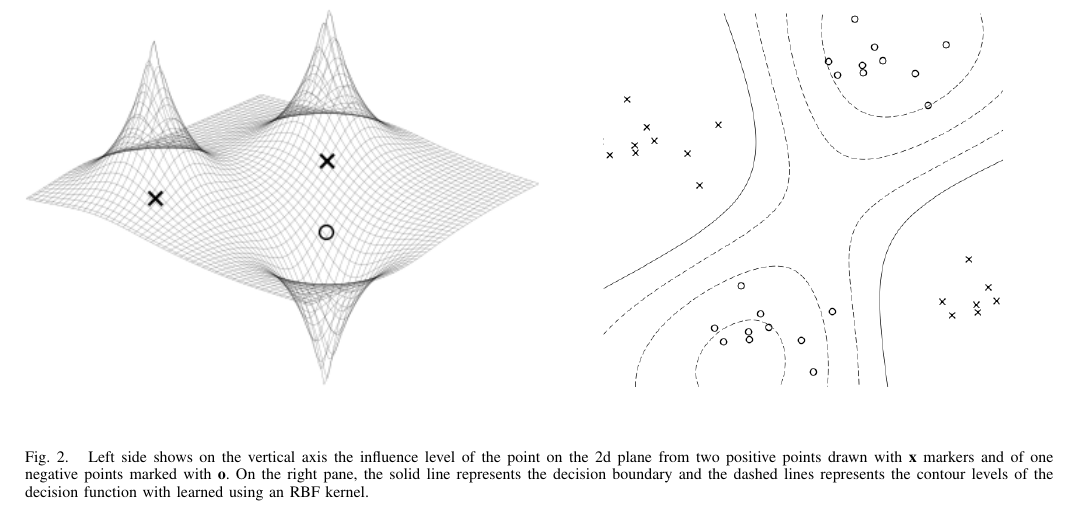
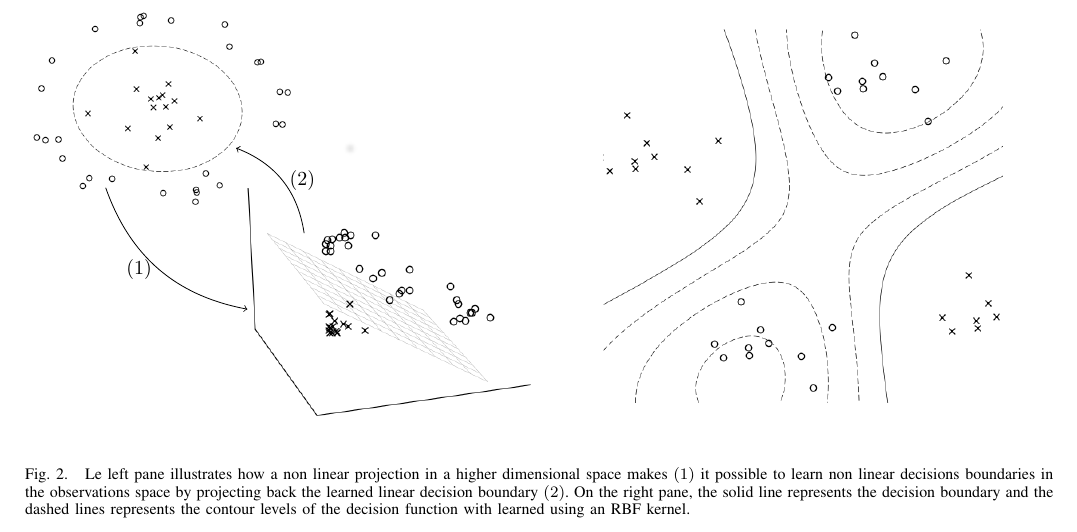
Before and after one commit to matthieubulte/proseminar-svm, a LaTeX paper (proposal/learning_with_kernels.tex, which reads proposal/fig3.tex, proposal/kernel_svm.tex): part of page 5 of 6 before the commit and part of page 4 of 6 after it, cut at the place of the change. Compiled offline with pdfLaTeX; the source files are stored in an older character set and shown here as Unicode.

Commit message:
Replace influence map with polynomial projection

```diff
--- /dev/null
+++ b/proposal/fig3.tex
@@ -0,0 +1,16 @@
+\begin{tikzpicture}
+  \node[inner sep=0pt] (two-d) at (-6,3)
+  {\includegraphics[width=.5\textwidth]{figure_3_3_2.png}};
+
+  \node[inner sep=0pt] (three-d) at (-2,0)
+  {\includegraphics[width=.55\textwidth]{figure_3_2.png}};
+
+  \draw[bend right,->]  (-7,1.6) to node [left] {$(1)$} (three-d);
+  \draw[bend right,->] (-3.5,0.8) to node [right] {$(2)$} (-4.7,2.3);
+
+\end{tikzpicture}
+
+%%% Local Variables:
+%%% mode: latex
+%%% TeX-master: "learning_with_kernels"
+%%% End:
--- a/proposal/kernel_svm.tex
+++ b/proposal/kernel_svm.tex
@@ -1,3 +1,18 @@
+\begin{figure*}
+  \begin{minipage}{.5\textwidth}
+    \centering
+    \input{fig3}
+    %\includegraphics[width=\linewidth]{influence_map.png}
+  \end{minipage}%
+  \begin{minipage}{.5\textwidth}
+    \centering
+    \includegraphics[width=\linewidth]{decision_boundary.png}
+  \end{minipage}
+  \caption{
+    Le left pane illustrates how a non linear projection in a higher dimensional space makes $(1)$ it possible to learn non linear decisions boundaries in the observations space by projecting back the learned linear decision boundary $(2)$. On the right pane, the solid line represents the decision boundary and the dashed lines represents the contour levels of the decision function with learned using an RBF kernel.
+  }
+\end{figure*}
+
 \section{Kernel methods}
 
 The previous section introduced the linear SVM classifier. As we have seen, the linear SVM  allows us the find the best separating hyperplane between two linearly separable classes of observations. In this section we introduce the concept of kernels, allowing us to learn non linear decision boundaries, continuing with Mercer's theorem and the kernel trick, results from functional analysis allowing us to use the newly introduced ideas of kernels with the previously presented algorithm, with only light modifications.
@@ -101,20 +117,6 @@ Which shows that the scalar product does not depend on the choice of coefficient
 
 Now that we have presented the kernel trick as well as the existence of a corresponding pre-Hilbert space, the next section will focus on finding and creating useful kernels, as well as presenting some classical kernels.
 
-\begin{figure*}
-  \begin{minipage}{.5\textwidth}
-    \centering
-    \includegraphics[width=\linewidth]{influence_map.png}
-  \end{minipage}%
-  \begin{minipage}{.5\textwidth}
-    \centering
-    \includegraphics[width=\linewidth]{decision_boundary.png}
-  \end{minipage}
-  \caption{
-    Left side shows on the vertical axis the influence level of the point on the 2d plane from two positive points drawn  with \textbf{x} markers and of one negative points marked with \textbf{o}. On the right pane, the solid line represents the decision boundary and the dashed lines represents the contour levels of the decision function with learned using an RBF kernel.
-  }
-\end{figure*}
-
 \subsection {Some useful kernels}
 
 We have defined in the last section what kernels are and how we can modify our algorithm to learn non-linear boundaries in our data. What we have omitted so far is how is one supposed to choose develop or choose a kernel when facing a practical problem.
```
Also changed, not shown: proposal/learning_with_kernels.tex (+0 -1 lines), proposal/figure_3_1.png (added), proposal/figure_3_1_2.png (added), proposal/figure_3_2.png (added), proposal/figure_3_2_2.png (added), proposal/figure_3_2_3.png (added), proposal/figure_3_3.png (added), proposal/figure_3_3_2.png (added), proposal/learning_with_kernels.pdf, proposal/kernel_svm.tex (9 more changed lines), 3 other files.
